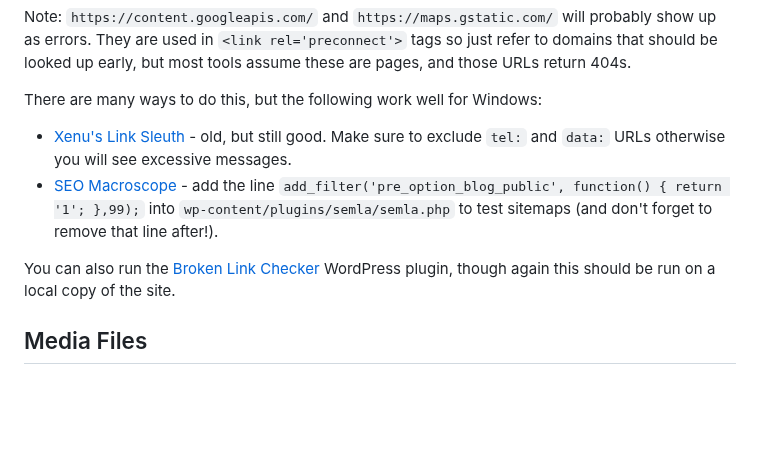
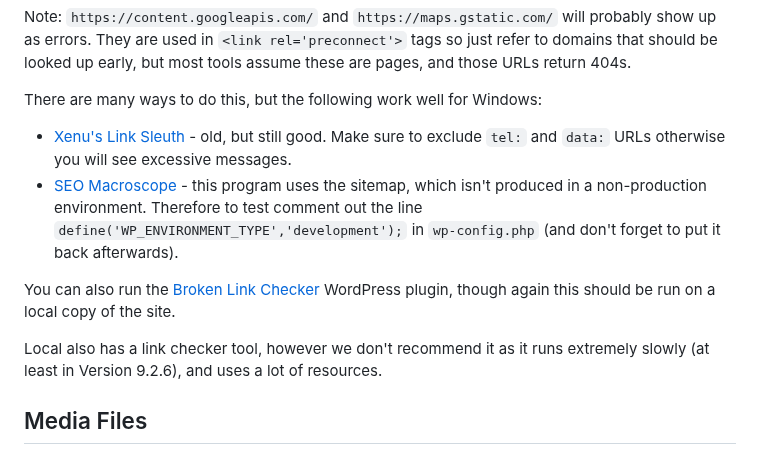
Before and after one commit to south-lacrosse/www-dev, a Markdown page: docs/webmaster-tasks.md, the part around the change. GitHub-like rendering; blank space fills up the shorter version.

Commit message:
improve docs on link checkers

```diff
--- a/docs/webmaster-tasks.md
+++ b/docs/webmaster-tasks.md
@@ -83,9 +83,11 @@ Note: `https://content.googleapis.com/` and `https://maps.gstatic.com/` will pro
 There are many ways to do this, but the following work well for Windows:
 
 * [Xenu's Link Sleuth](http://home.snafu.de/tilman/xenulink.html) - old, but still good. Make sure to exclude `tel:` and `data:` URLs otherwise you will see excessive messages.
-* [SEO Macroscope](https://nazuke.github.io/SEOMacroscope/blog/) - add the line `add_filter('pre_option_blog_public', function() { return '1'; },99);` into `wp-content/plugins/semla/semla.php` to test sitemaps (and don't forget to remove that line after!).
+* [SEO Macroscope](https://nazuke.github.io/SEOMacroscope/blog/) - this program uses the sitemap, which isn't produced in a non-production environment. Therefore to test comment out the line `define('WP_ENVIRONMENT_TYPE','development');` in `wp-config.php` (and don't forget to put it back afterwards).
 
 You can also run the [Broken Link Checker](https://wordpress.org/plugins/broken-link-checker/) WordPress plugin, though again this should be run on a local copy of the site.
+
+Local also has a link checker tool, however we don't recommend it as it runs extremely slowly (at least in Version 9.2.6), and uses a lot of resources.
 
 ## Media Files
 
```
